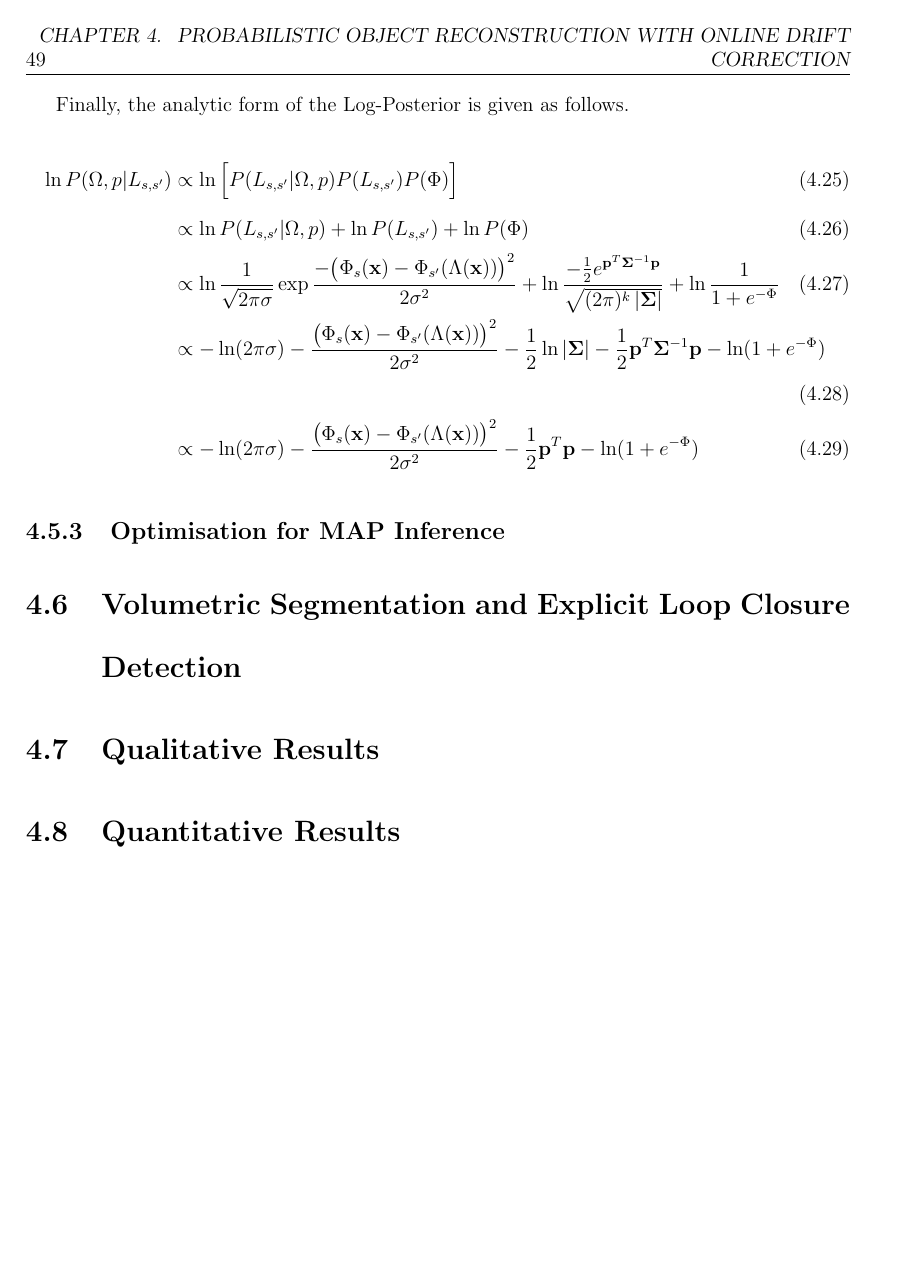
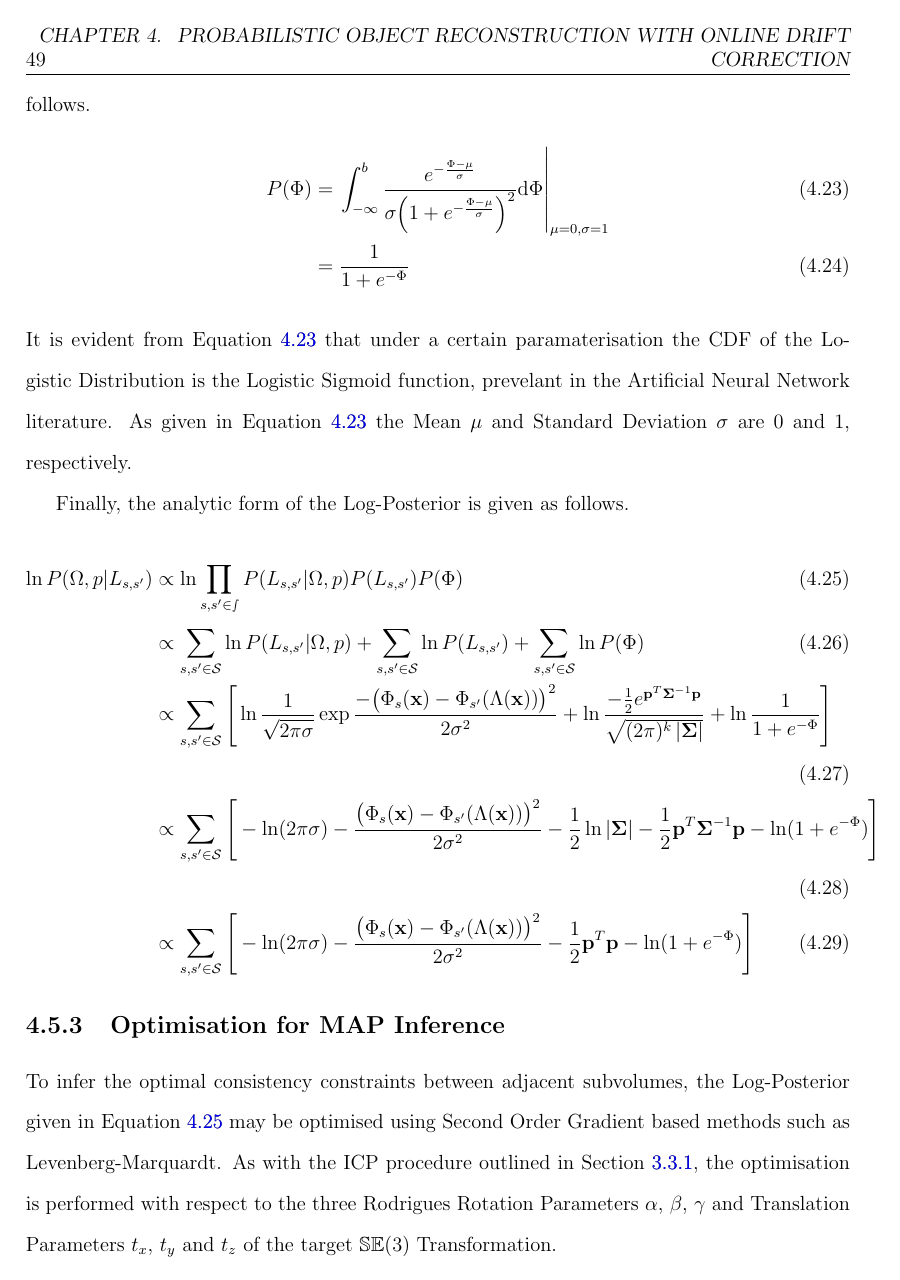
Before and after one commit to JackHunt/Thesis, a LaTeX thesis (thesis.tex, which reads chapters/object_reconstruction.tex): page 50 of 61 before the commit and page 50 of 62 after it. Compiled offline with pdfLaTeX.

Commit message:
Tidied up some maths

```diff
--- a/chapters/object_reconstruction.tex
+++ b/chapters/object_reconstruction.tex
@@ -444,29 +447,40 @@ Finally, the analytic form of the Log-Posterior is given as follows.
   \label{eqn:probobj_log_posterior}
   % Line 1.
   \ln P(\Omega, p | L_{s, s'}) &\propto \ln
-  \Big[ P(L_{s, s'} | \Omega, p)P(L_{s, s'})P(\Phi)\Big]\\
+  \prod_{s, s' \in \mathcal{s}} P(L_{s, s'} | \Omega, p)P(L_{s, s'})P(\Phi)\\
   % Line 2.
-  &\propto \ln P(L_{s, s'} | \Omega, p) + \ln P(L_{s, s'}) + \ln P(\Phi)\\
+  &\propto \sum_{s, s' \in \mathcal{S}} \ln P(L_{s, s'} | \Omega, p) +
+  \sum_{s, s' \in \mathcal{S}} \ln P(L_{s, s'}) +
+  \sum_{s, s' \in \mathcal{S}} \ln P(\Phi)\\
   % Line 3.
-  &\propto \ln \frac{1}{\sqrt{2 \pi \sigma}}
+  &\propto \sum_{s, s' \in \mathcal{S}} \Bigg[\ln \frac{1}{\sqrt{2 \pi \sigma}}
   \exp{\frac{-\big(\Phi_{s}(\mathbf{x}) - \Phi_{s'}(\Lambda(\mathbf{x}))\big)^{2}}
   {2\sigma^{2}}} +
   \ln \frac{-\frac{1}{2} e^{\mathbf{p}^{T}\mathbf{\Sigma}^{-1}\mathbf{p}}}
   {\sqrt{(2\pi)^{k}\left|\mathbf{\Sigma}\right|}} +
-  \ln \frac{1}{1 + e^{-\Phi}}\\
+  \ln \frac{1}{1 + e^{-\Phi}}\Bigg]\\
   % Line 4.
-  &\propto -\ln(2\pi\sigma) - \frac{\big(\Phi_{s}(\mathbf{x}) -
+  &\propto \sum_{s, s' \in \mathcal{S}} \Bigg[ -\ln(2\pi\sigma) -
+  \frac{\big(\Phi_{s}(\mathbf{x}) -
   \Phi_{s'}(\Lambda(\mathbf{x}))\big)^{2}}{2\sigma^{2}} -
   \frac{1}{2} \ln \left|\mathbf{\Sigma}\right| -
   \frac{1}{2} \mathbf{p}^{T}\mathbf{\Sigma}^{-1}\mathbf{p} -
-  \ln(1 + e^{-\Phi})\\
+  \ln(1 + e^{-\Phi}) \Bigg]\\
   % Line 5.
-  &\propto -\ln(2\pi\sigma) - \frac{\big(\Phi_{s}(\mathbf{x}) -
+  &\propto \sum_{s, s' \in \mathcal{S}} \Bigg[ -\ln(2\pi\sigma) -
+  \frac{\big(\Phi_{s}(\mathbf{x}) -
   \Phi_{s'}(\Lambda(\mathbf{x}))\big)^{2}}{2\sigma^{2}} -
   \frac{1}{2} \mathbf{p}^{T}\mathbf{p} -
-  \ln(1 + e^{-\Phi})
+  \ln(1 + e^{-\Phi}) \Bigg]
 \end{align}
 
 \subsection{Optimisation for MAP Inference}
 \label{subsec:probobj_map_optimisation}
+To infer the optimal consistency constraints between adjacent subvolumes, the
+Log-Posterior given in Equation \ref{eqn:probobj_log_posterior} may be optimised
+using Second Order Gradient based methods such as Levenberg-Marquardt. As with
+the ICP procedure outlined in Section \ref{subsub:moseg_static_camera_poserec},
+the optimisation is performed with respect to the three Rodrigues Rotation
+Parameters $\alpha$, $\beta$, $\gamma$ and Translation Parameters $t_{x}$,
+$t_{y}$ and $t_{z}$ of the target $\mathbb{SE}(3)$ Transformation.
 
@@ -472,0 +494 @@ Finally, the analytic form of the Log-Posterior is given as follows.
+\begin{align}
```
Also changed, not shown: chapters/object_reconstruction.tex (33 more changed lines).
